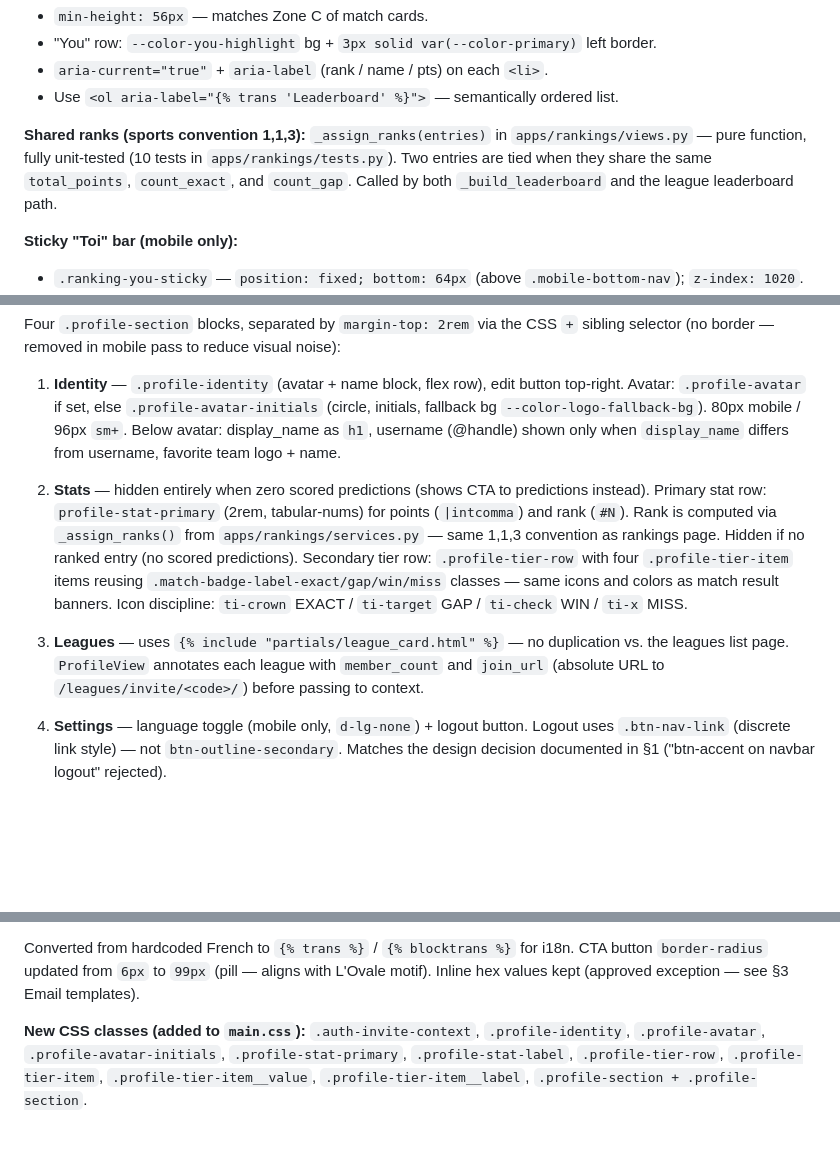
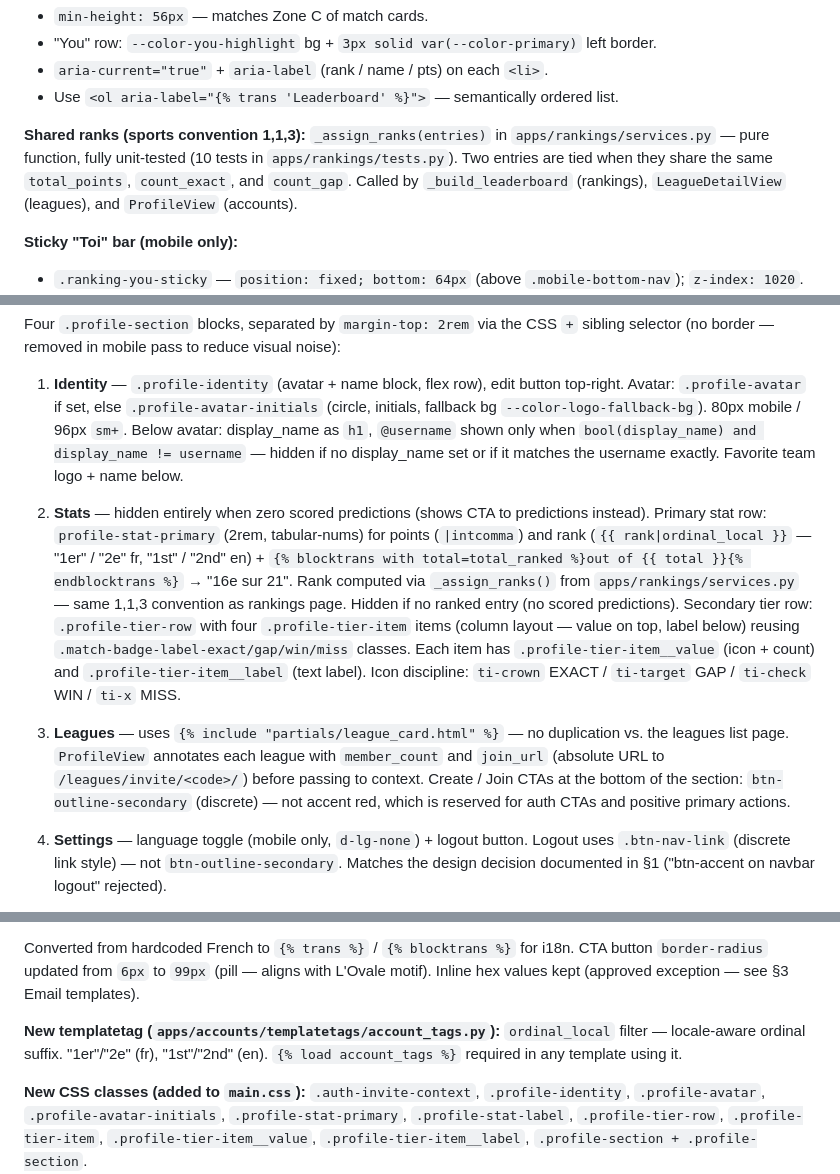
Before and after one commit to AmauryArmengaud/Ovalpronos, a Markdown page: docs/REDESIGN.md, 3 parts joined by grey strips. GitHub-like rendering; blank space fills up the shorter version.

Commit message:
docs(redesign): update Comptes section with mobile profile pass details
- show_username guard: document bool(display_name) condition
- rank display: ordinal_local filter + blocktrans "out of N" pattern
- tier items: document column layout, __value/__label subclasses
- leagues section: note Create/Join as btn-outline-secondary
- add ordinal_local templatetag doc block
- fix _assign_ranks location: views.py → services.py; add ProfileView caller
- fix stale _assign_ranks callsite list in Classement section

Co-Authored-By: Claude Sonnet 4.6 <noreply@anthropic.com>

```diff
--- a/docs/REDESIGN.md
+++ b/docs/REDESIGN.md
@@ -315,7 +315,7 @@ Rankings leaderboard, row anatomy, competition filter chips, sticky "Toi" bar.
 - Use `<ol aria-label="{% trans 'Leaderboard' %}">` — semantically ordered list.
 
 **Shared ranks (sports convention 1,1,3):**
-`_assign_ranks(entries)` in `apps/rankings/views.py` — pure function, fully unit-tested (10 tests in `apps/rankings/tests.py`). Two entries are tied when they share the same `total_points`, `count_exact`, and `count_gap`. Called by both `_build_leaderboard` and the league leaderboard path.
+`_assign_ranks(entries)` in `apps/rankings/services.py` — pure function, fully unit-tested (10 tests in `apps/rankings/tests.py`). Two entries are tied when they share the same `total_points`, `count_exact`, and `count_gap`. Called by `_build_leaderboard` (rankings), `LeagueDetailView` (leagues), and `ProfileView` (accounts).
 
 **Sticky "Toi" bar (mobile only):**
 - `.ranking-you-sticky` — `position: fixed; bottom: 64px` (above `.mobile-bottom-nav`); `z-index: 1020`.
@@ -590,19 +590,25 @@ Four `.profile-section` blocks, separated by `margin-top: 2rem` via the CSS `+`
 1. **Identity** — `.profile-identity` (avatar + name block, flex row), edit button top-right.
    Avatar: `.profile-avatar` if set, else `.profile-avatar-initials` (circle, initials, fallback
    bg `--color-logo-fallback-bg`). 80px mobile / 96px `sm+`. Below avatar: display_name as `h1`,
-   username (@handle) shown only when `display_name` differs from username, favorite team logo + name.
+   `@username` shown only when `bool(display_name) and display_name != username` — hidden if no
+   display_name set or if it matches the username exactly. Favorite team logo + name below.
 
 2. **Stats** — hidden entirely when zero scored predictions (shows CTA to predictions instead).
    Primary stat row: `profile-stat-primary` (2rem, tabular-nums) for points (`|intcomma`) and rank
-   (`#N`). Rank is computed via `_assign_ranks()` from `apps/rankings/services.py` — same 1,1,3
-   convention as rankings page. Hidden if no ranked entry (no scored predictions).
-   Secondary tier row: `.profile-tier-row` with four `.profile-tier-item` items reusing
-   `.match-badge-label-exact/gap/win/miss` classes — same icons and colors as match result banners.
+   (`{{ rank|ordinal_local }}` — "1er" / "2e" fr, "1st" / "2nd" en) + `{% blocktrans with
+   total=total_ranked %}out of {{ total }}{% endblocktrans %}` → "16e sur 21". Rank computed via
+   `_assign_ranks()` from `apps/rankings/services.py` — same 1,1,3 convention as rankings page.
+   Hidden if no ranked entry (no scored predictions).
+   Secondary tier row: `.profile-tier-row` with four `.profile-tier-item` items (column layout —
+   value on top, label below) reusing `.match-badge-label-exact/gap/win/miss` classes. Each item
+   has `.profile-tier-item__value` (icon + count) and `.profile-tier-item__label` (text label).
    Icon discipline: `ti-crown` EXACT / `ti-target` GAP / `ti-check` WIN / `ti-x` MISS.
 
 3. **Leagues** — uses `{% include "partials/league_card.html" %}` — no duplication vs. the leagues
    list page. `ProfileView` annotates each league with `member_count` and `join_url` (absolute URL
    to `/leagues/invite/<code>/`) before passing to context.
+   Create / Join CTAs at the bottom of the section: `btn-outline-secondary` (discrete) — not accent
+   red, which is reserved for auth CTAs and positive primary actions.
 
 4. **Settings** — language toggle (mobile only, `d-lg-none`) + logout button.
    Logout uses `.btn-nav-link` (discrete link style) — not `btn-outline-secondary`. Matches the
@@ -633,6 +639,10 @@ layout as login/register (no banner, no `.auth-header`/`.auth-body`). `btn-accen
 Converted from hardcoded French to `{% trans %}` / `{% blocktrans %}` for i18n. CTA button
 `border-radius` updated from `6px` to `99px` (pill — aligns with L'Ovale motif). Inline hex
 values kept (approved exception — see §3 Email templates).
+
+**New templatetag (`apps/accounts/templatetags/account_tags.py`):**
+`ordinal_local` filter — locale-aware ordinal suffix. "1er"/"2e" (fr), "1st"/"2nd" (en).
+`{% load account_tags %}` required in any template using it.
 
 **New CSS classes (added to `main.css`):**
 `.auth-invite-context`, `.profile-identity`, `.profile-avatar`, `.profile-avatar-initials`,
```
